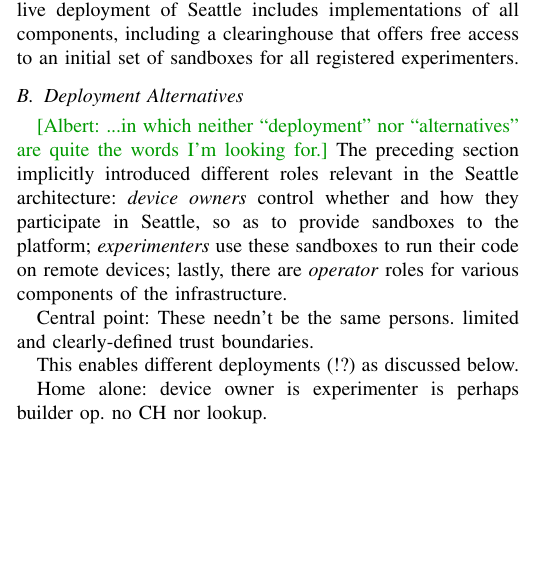
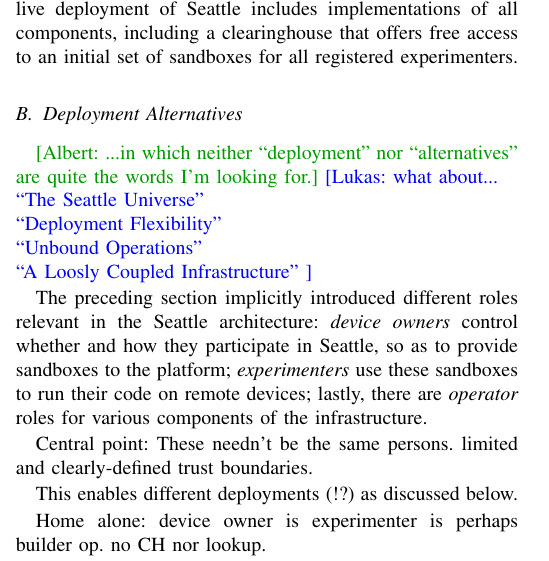
Before and after one commit to jhdalek55/fogwc, a LaTeX paper (paper.tex, which reads architecture.tex): part of one column of page 2 of 3, cut so that both start at the same text, the shorter picture padded with empty space. Compiled offline with pdfLaTeX; a missing font is replaced by an installed copy or a similar font; a LaTeX package or settings file that is missing is left out.

Commit message:
Add II.B. subsection title suggestions

```diff
--- a/architecture.tex
+++ b/architecture.tex
@@ -136,6 +136,13 @@
 \subsection{Deployment Alternatives}
 \albert{...in which neither ``deployment'' nor ``alternatives'' are
 quite the words I'm looking for.}
+\lukas{what about...\\
+``The Seattle Universe''\\
+``Deployment Flexibility''\\
+``Unbound Operations''\\
+``A Loosly Coupled Infrastructure''
+}
+
 The preceding section implicitly introduced different roles relevant
 in the Seattle architecture:
 \textit{device owners} control whether and how they participate
```
